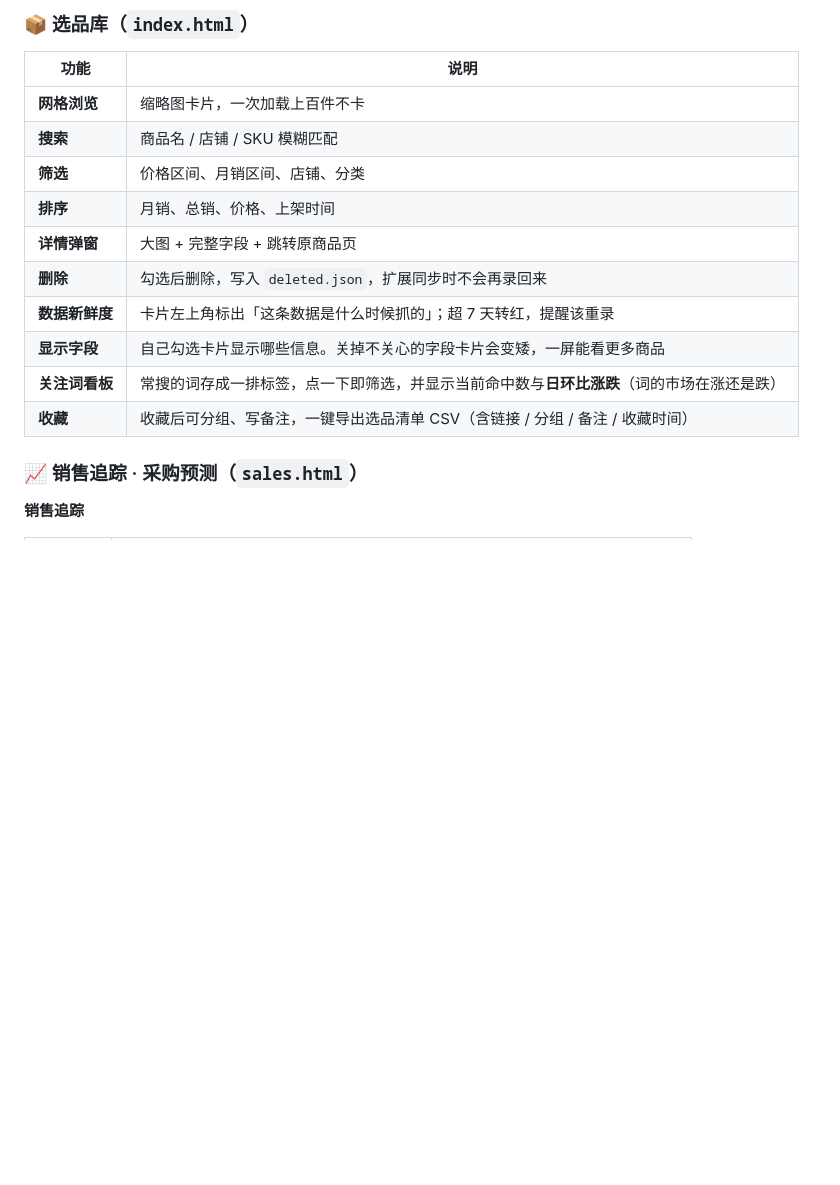
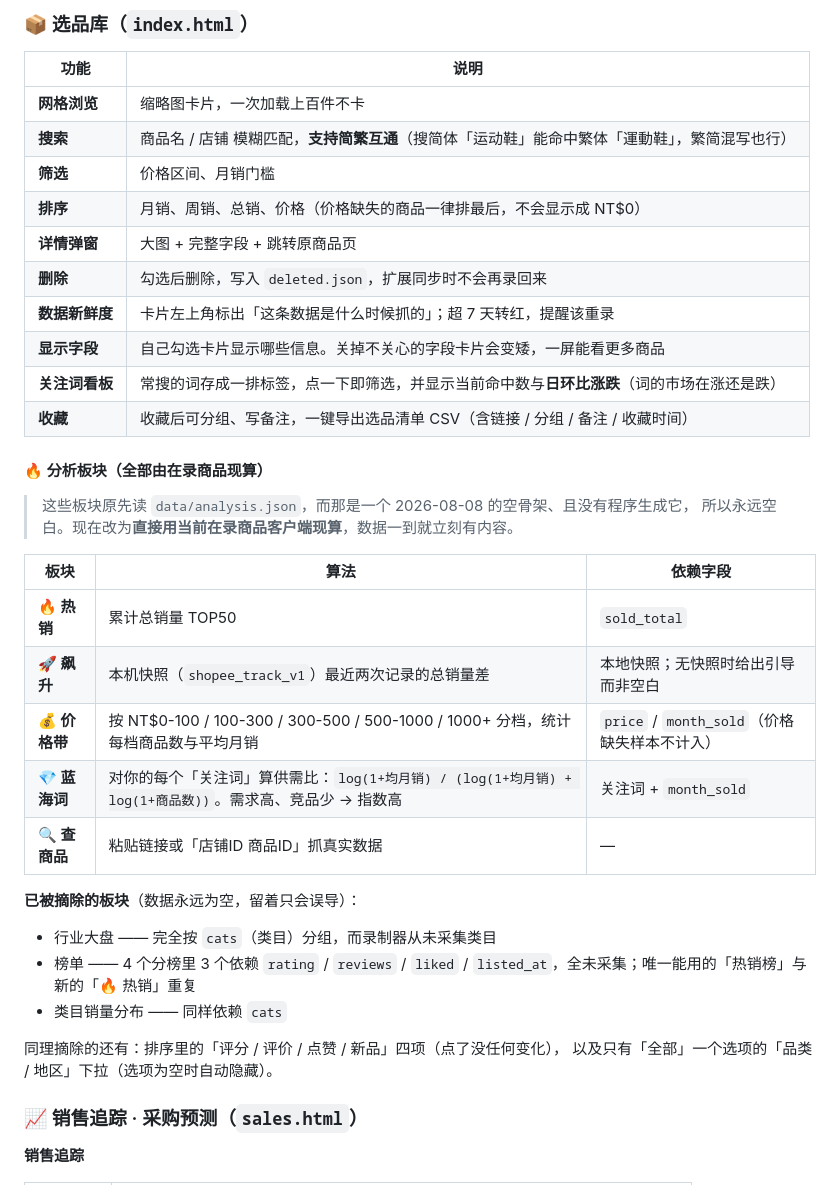
Before and after one commit to 23ccf/shopee-site, a Markdown page: README.md, the part around the change. GitHub-like rendering; blank space fills up the shorter version.

Commit message:
文档：补充分析板块算法说明与已摘除板块清单

```diff
--- a/README.md
+++ b/README.md
@@ -76,15 +76,36 @@ python -m http.server 8080
 | 功能 | 说明 |
 |---|---|
 | **网格浏览** | 缩略图卡片，一次加载上百件不卡 |
-| **搜索** | 商品名 / 店铺 / SKU 模糊匹配 |
-| **筛选** | 价格区间、月销区间、店铺、分类 |
-| **排序** | 月销、总销、价格、上架时间 |
+| **搜索** | 商品名 / 店铺 模糊匹配，**支持简繁互通**（搜简体「运动鞋」能命中繁体「運動鞋」，繁简混写也行） |
+| **筛选** | 价格区间、月销门槛 |
+| **排序** | 月销、周销、总销、价格（价格缺失的商品一律排最后，不会显示成 NT$0） |
 | **详情弹窗** | 大图 + 完整字段 + 跳转原商品页 |
 | **删除** | 勾选后删除，写入 `deleted.json`，扩展同步时不会再录回来 |
 | **数据新鲜度** | 卡片左上角标出「这条数据是什么时候抓的」；超 7 天转红，提醒该重录 |
 | **显示字段** | 自己勾选卡片显示哪些信息。关掉不关心的字段卡片会变矮，一屏能看更多商品 |
 | **关注词看板** | 常搜的词存成一排标签，点一下即筛选，并显示当前命中数与**日环比涨跌**（词的市场在涨还是跌） |
 | **收藏** | 收藏后可分组、写备注，一键导出选品清单 CSV（含链接 / 分组 / 备注 / 收藏时间） |
+
+#### 🔥 分析板块（全部由在录商品现算）
+
+> 这些板块原先读 `data/analysis.json`，而那是一个 2026-08-08 的空骨架、且没有程序生成它，
+> 所以永远空白。现在改为**直接用当前在录商品客户端现算**，数据一到就立刻有内容。
+
+| 板块 | 算法 | 依赖字段 |
+|---|---|---|
+| **🔥 热销** | 累计总销量 TOP50 | `sold_total` |
+| **🚀 飙升** | 本机快照（`shopee_track_v1`）最近两次记录的总销量差 | 本地快照；无快照时给出引导而非空白 |
+| **💰 价格带** | 按 NT\$0-100 / 100-300 / 300-500 / 500-1000 / 1000+ 分档，统计每档商品数与平均月销 | `price` / `month_sold`（价格缺失样本不计入） |
+| **💎 蓝海词** | 对你的每个「关注词」算供需比：`log(1+均月销) / (log(1+均月销) + log(1+商品数))`。需求高、竞品少 → 指数高 | 关注词 + `month_sold` |
+| **🔍 查商品** | 粘贴链接或「店铺ID 商品ID」抓真实数据 | — |
+
+**已被摘除的板块**（数据永远为空，留着只会误导）：
+- 行业大盘 —— 完全按 `cats`（类目）分组，而录制器从未采集类目
+- 榜单 —— 4 个分榜里 3 个依赖 `rating` / `reviews` / `liked` / `listed_at`，全未采集；唯一能用的「热销榜」与新的「🔥 热销」重复
+- 类目销量分布 —— 同样依赖 `cats`
+
+同理摘除的还有：排序里的「评分 / 评价 / 点赞 / 新品」四项（点了没任何变化），
+以及只有「全部」一个选项的「品类 / 地区」下拉（选项为空时自动隐藏）。
 
 ### 📈 销售追踪 · 采购预测（`sales.html`）
 
```
